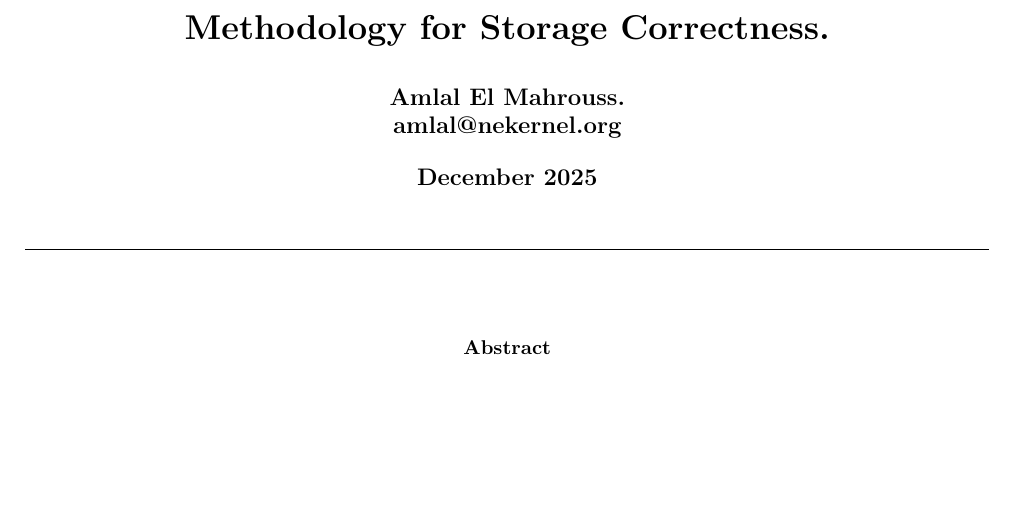
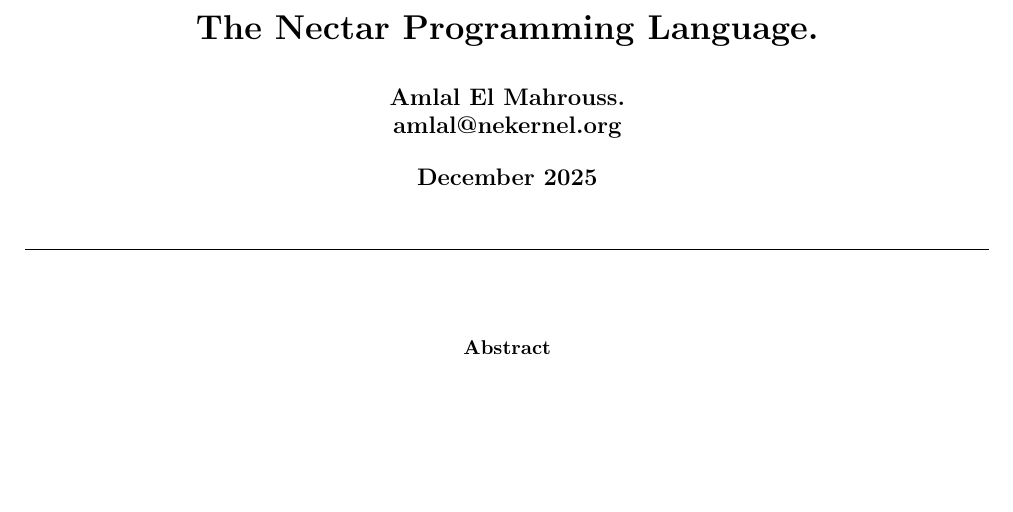
Before and after one commit to publications-and-more/wg, a LaTeX document (source/wg03/wg03.tex): part of the page, cut at the place of the change. Compiled offline with pdfLaTeX.

Commit message:
wip: Working on WG03. The Nectar Paper.
Signed-off-by: Amlal El Mahrouss <amlal@nekernel.org>

```diff
--- a/source/wg03/wg03.tex
+++ b/source/wg03/wg03.tex
@@ -8,7 +8,7 @@
 \usepackage{hyperref}
 \usepackage[margin=0.5in,top=1in,bottom=1in]{geometry}
 
-\title{Methodology for Storage Correctness.}
+\title{The Nectar Programming Language.}
 \author{Amlal El Mahrouss.\\amlal@nekernel.org}
 \date{December 2025}
 
```
Also changed, not shown: source/INDEX.md (line endings or trailing spaces).
